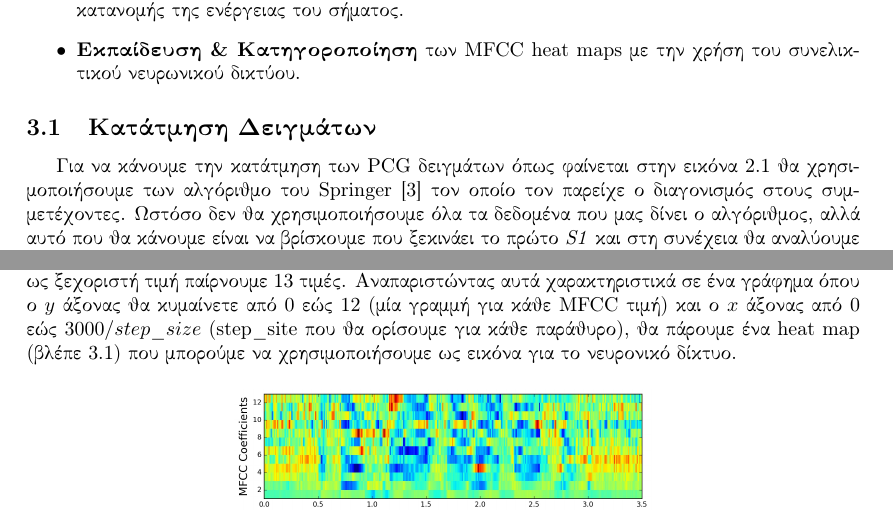
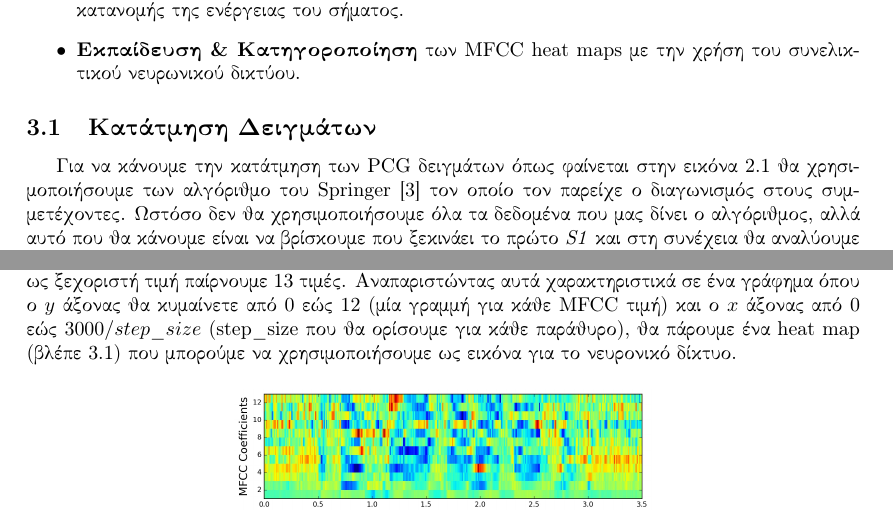
Before and after one commit to johnstef99/tech_of_sound_and_image, a LaTeX document (report/tex/main.tex, which reads report/tex/our_approach.tex): two parts of page 6 of 8, joined at a grey line, cut so that both start at the same text. Compiled offline with pdfLaTeX.

Commit message:
spell corrections

```diff
--- a/report/tex/our_approach.tex
+++ b/report/tex/our_approach.tex
@@ -14,7 +14,7 @@
 
 Για να κάνουμε την κατάτμηση των PCG δειγμάτων όπως φαίνεται στην εικόνα
 \ref{PCG} θα χρησιμοποιήσουμε των αλγόριθμο του Springer
-\cite{springer2015logistic} τον οποίο τον παρείχε ο διαγονισμός στους
+\cite{springer2015logistic} τον οποίο τον παρείχε ο διαγωνισμός στους
 συμμετέχοντες. Ωστόσο δεν θα χρησιμοποιήσουμε όλα τα δεδομένα που μας δίνει ο
 αλγόριθμος, αλλά αυτό που θα κάνουμε είναι να βρίσκουμε που ξεκινάει το πρώτο
 \emph{S1} και στη συνέχεια θα αναλύουμε τα 3 επόμενα δευτερόλεπτα. Αυτή η
@@ -41,7 +41,7 @@
 του παραθύρου ως ξεχοριστή τιμή παίρνουμε 13 τιμές. Αναπαριστώντας αυτά
 χαρακτηριστικά σε ένα γράφημα όπου ο $y$ άξονας θα κυμαίνετε από 0 εώς 12 (μία
 γραμμή για κάθε MFCC τιμή) και ο $x$ άξονας από 0 εώς $3000 / step\_size$
-(step\_site που θα ορίσουμε για κάθε παράθυρο), θα πάρουμε ένα heat map (βλέπε
+(step\_size που θα ορίσουμε για κάθε παράθυρο), θα πάρουμε ένα heat map (βλέπε
 \ref{mfcc}) που μπορούμε να χρησιμοποιήσουμε ως εικόνα για το νευρονικό δίκτυο.
 
 \begin{figure}[H]
```
